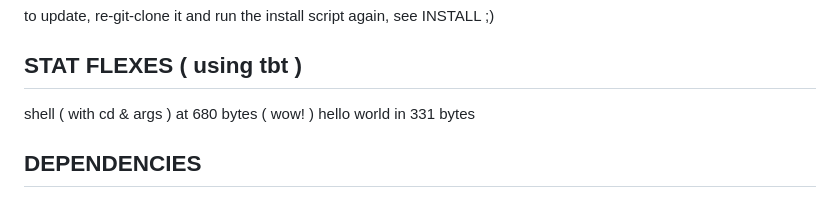
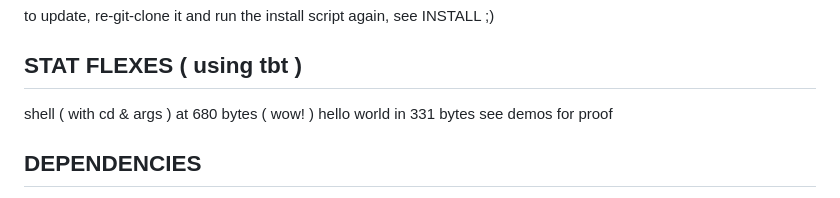
Before and after one commit to chromalence/zcore, a Markdown page: README.md, the part around the change. Drawn GitHub-style.

```diff
--- a/README.md
+++ b/README.md
@@ -21,6 +21,7 @@ to update, re-git-clone it and run the install script again, see INSTALL ;)
 ## STAT FLEXES ( using tbt )
 shell ( with cd & args ) at 680 bytes ( wow! )
 hello world in 331 bytes
+see demos for proof
 ## DEPENDENCIES
 zcore: none. just a c compiler
 tbt: elf-kickers (strip, sstrip) & a c compiler
```
